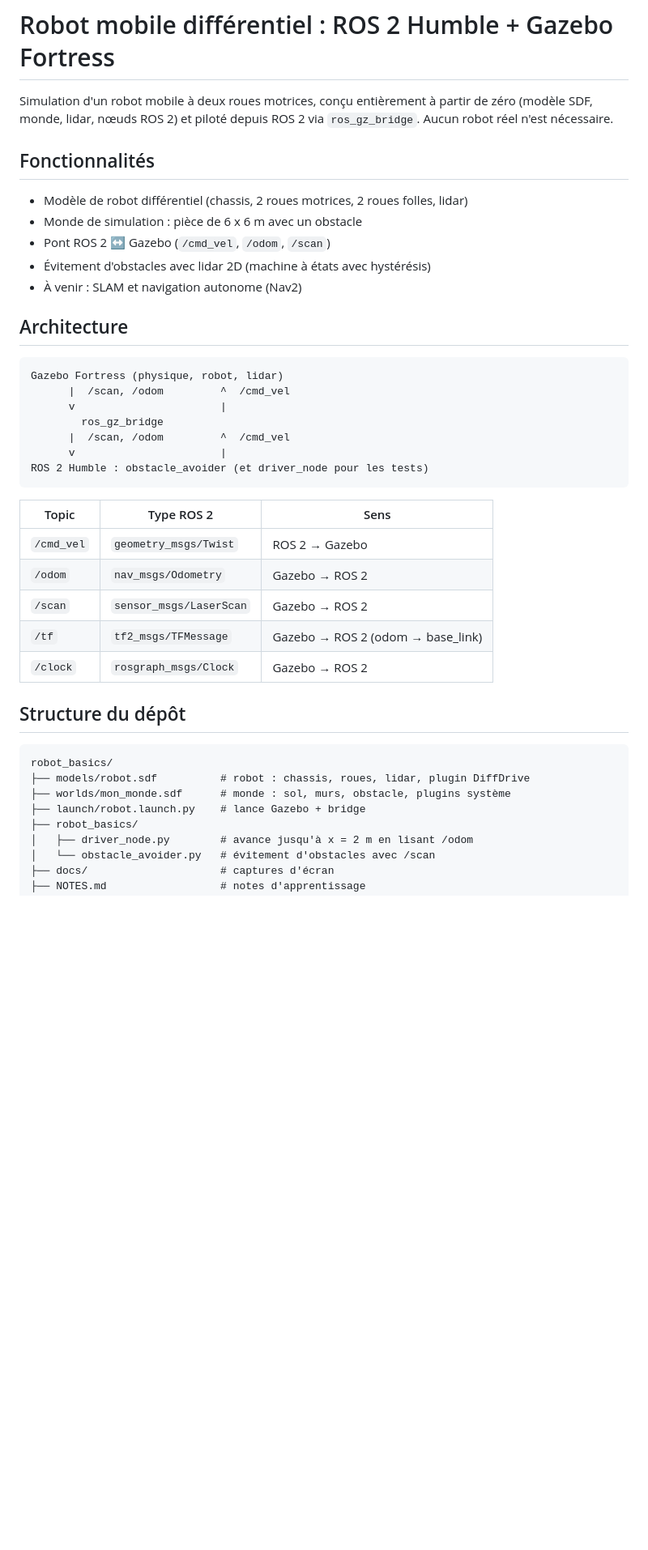
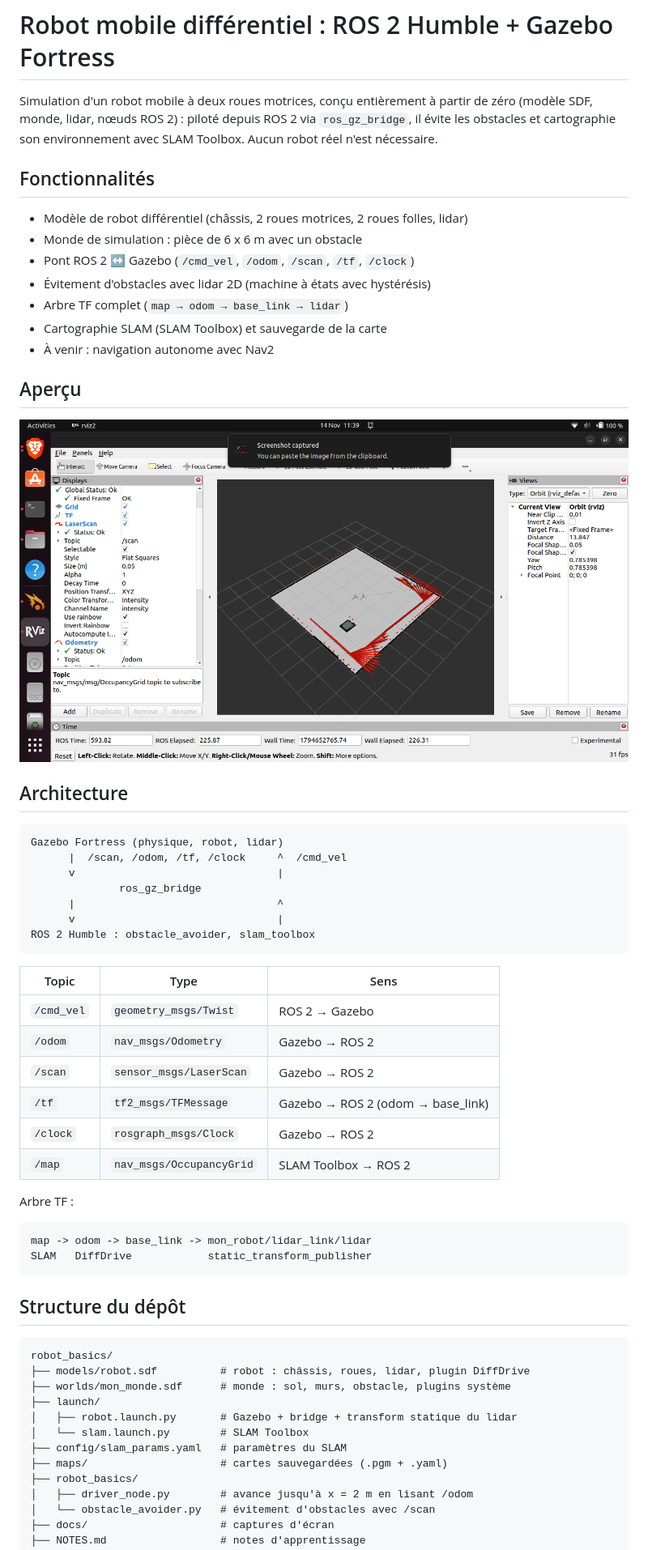
Before and after one commit to maram-el-hadj/ros2-gazebo-mobile-robot, a Markdown page: README.md, the part around one of its changes. Shown at 81% size. Rendered like a GitHub page; pictures changed too: docs/slam_map.png (added); blank space fills up the shorter version.

Commit message:
Etape 6: SLAM Toolbox, carte sauvegardee, README et notes

````diff
--- a/README.md
+++ b/README.md
@@ -1,40 +1,58 @@
 # Robot mobile différentiel : ROS 2 Humble + Gazebo Fortress
 
 Simulation d'un robot mobile à deux roues motrices, conçu entièrement à partir
-de zéro (modèle SDF, monde, lidar, nœuds ROS 2) et piloté depuis ROS 2 via
-`ros_gz_bridge`. Aucun robot réel n'est nécessaire.
+de zéro (modèle SDF, monde, lidar, nœuds ROS 2) : piloté depuis ROS 2 via
+`ros_gz_bridge`, il évite les obstacles et cartographie son environnement avec
+SLAM Toolbox. Aucun robot réel n'est nécessaire.
 
 ## Fonctionnalités
-- Modèle de robot différentiel (chassis, 2 roues motrices, 2 roues folles, lidar)
+- Modèle de robot différentiel (châssis, 2 roues motrices, 2 roues folles, lidar)
 - Monde de simulation : pièce de 6 x 6 m avec un obstacle
-- Pont ROS 2 ↔ Gazebo (`/cmd_vel`, `/odom`, `/scan`)
+- Pont ROS 2 ↔ Gazebo (`/cmd_vel`, `/odom`, `/scan`, `/tf`, `/clock`)
 - Évitement d'obstacles avec lidar 2D (machine à états avec hystérésis)
-- À venir : SLAM et navigation autonome (Nav2)
+- Arbre TF complet (`map → odom → base_link → lidar`)
+- Cartographie SLAM (SLAM Toolbox) et sauvegarde de la carte
+- À venir : navigation autonome avec Nav2
+
+## Aperçu
+![Carte SLAM](docs/slam_map.png)
 
 ## Architecture
 ```
 Gazebo Fortress (physique, robot, lidar)
-      |  /scan, /odom         ^  /cmd_vel
-      v                       |
-        ros_gz_bridge
-      |  /scan, /odom         ^  /cmd_vel
-      v                       |
-ROS 2 Humble : obstacle_avoider (et driver_node pour les tests)
+      |  /scan, /odom, /tf, /clock     ^  /cmd_vel
+      v                                |
+              ros_gz_bridge
+      |                                ^
+      v                                |
+ROS 2 Humble : obstacle_avoider, slam_toolbox
 ```
 
-| Topic | Type ROS 2 | Sens |
+| Topic | Type | Sens |
 |---|---|---|
 | `/cmd_vel` | `geometry_msgs/Twist` | ROS 2 → Gazebo |
 | `/odom` | `nav_msgs/Odometry` | Gazebo → ROS 2 |
 | `/scan` | `sensor_msgs/LaserScan` | Gazebo → ROS 2 |
 | `/tf` | `tf2_msgs/TFMessage` | Gazebo → ROS 2 (odom → base_link) |
 | `/clock` | `rosgraph_msgs/Clock` | Gazebo → ROS 2 |
+| `/map` | `nav_msgs/OccupancyGrid` | SLAM Toolbox → ROS 2 |
+
+Arbre TF :
+```
+map -> odom -> base_link -> mon_robot/lidar_link/lidar
+SLAM   DiffDrive            static_transform_publisher
+```
+
 ## Structure du dépôt
 ```
 robot_basics/
-├── models/robot.sdf          # robot : chassis, roues, lidar, plugin DiffDrive
+├── models/robot.sdf          # robot : châssis, roues, lidar, plugin DiffDrive
 ├── worlds/mon_monde.sdf      # monde : sol, murs, obstacle, plugins système
-├── launch/robot.launch.py    # lance Gazebo + bridge
+├── launch/
+│   ├── robot.launch.py       # Gazebo + bridge + transform statique du lidar
+│   └── slam.launch.py        # SLAM Toolbox
+├── config/slam_params.yaml   # paramètres du SLAM
+├── maps/                     # cartes sauvegardées (.pgm + .yaml)
 ├── robot_basics/
 │   ├── driver_node.py        # avance jusqu'à x = 2 m en lisant /odom
 │   └── obstacle_avoider.py   # évitement d'obstacles avec /scan
````
Also changed, not shown: other parts of README.md (+31 -21 lines), NOTES.md (+31 -0 lines), 6 other files.
